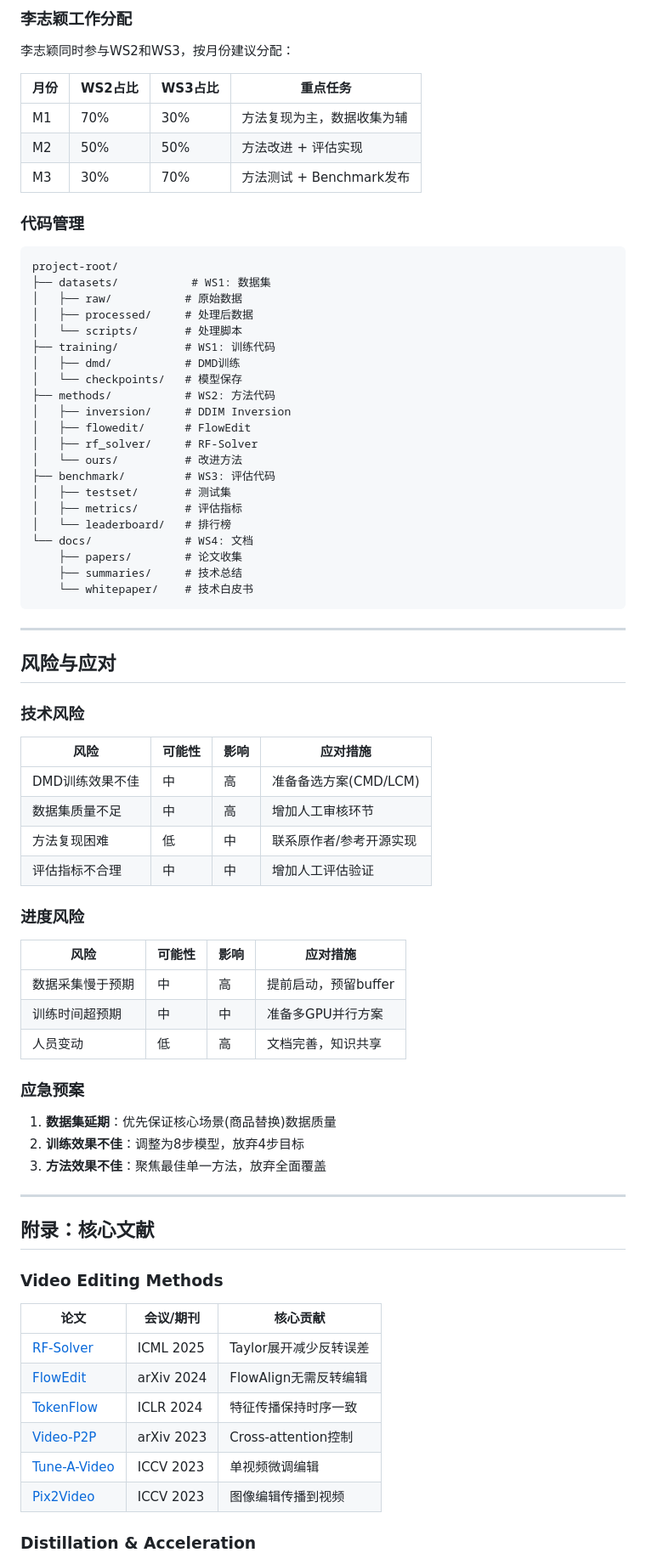
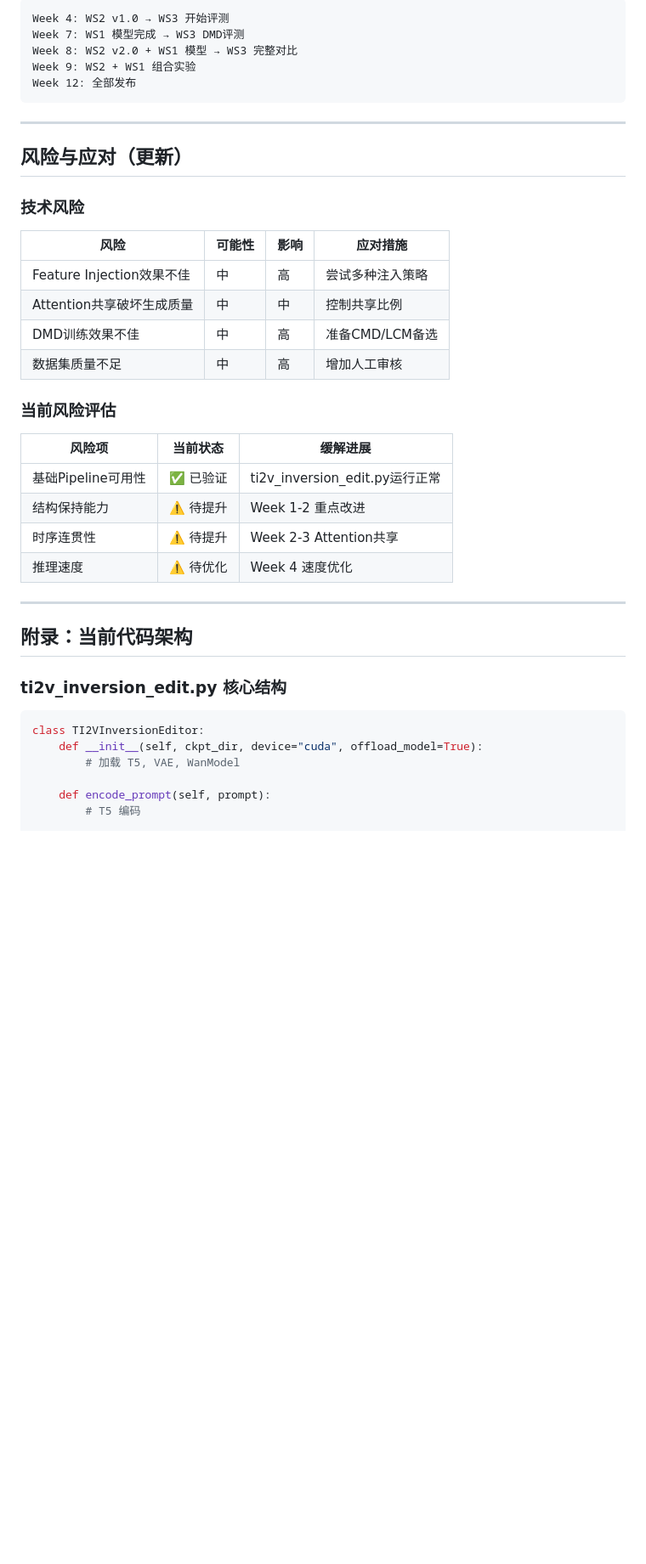
Before and after one commit to Zhiying-Li-dot/MultiModel, a Markdown page: docs/电商视频编辑项目三月规划.md, the part around one of its changes. Shown at 85% size. Rendered like a GitHub page; blank space fills up the shorter version.

````diff
--- a/docs/电商视频编辑项目三月规划.md
+++ b/docs/电商视频编辑项目三月规划.md
@@ -721,80 +696,43 @@ Video Editing Benchmark
-### 李志颖工作分配
-
-李志颖同时参与WS2和WS3，按月份建议分配：
-
-| 月份 | WS2占比 | WS3占比 | 重点任务 |
-|------|---------|---------|----------|
-| M1 | 70% | 30% | 方法复现为主，数据收集为辅 |
-| M2 | 50% | 50% | 方法改进 + 评估实现 |
-| M3 | 30% | 70% | 方法测试 + Benchmark发布 |
-
-### 代码管理
-
-```
-project-root/
-├── datasets/           # WS1: 数据集
-│   ├── raw/           # 原始数据
-│   ├── processed/     # 处理后数据
-│   └── scripts/       # 处理脚本
-├── training/          # WS1: 训练代码
-│   ├── dmd/           # DMD训练
-│   └── checkpoints/   # 模型保存
-├── methods/           # WS2: 方法代码
-│   ├── inversion/     # DDIM Inversion
-│   ├── flowedit/      # FlowEdit
-│   ├── rf_solver/     # RF-Solver
-│   └── ours/          # 改进方法
-├── benchmark/         # WS3: 评估代码
-│   ├── testset/       # 测试集
-│   ├── metrics/       # 评估指标
-│   └── leaderboard/   # 排行榜
-└── docs/              # WS4: 文档
-    ├── papers/        # 论文收集
-    ├── summaries/     # 技术总结
-    └── whitepaper/    # 技术白皮书
+Week 4: WS2 v1.0 → WS3 开始评测
+Week 7: WS1 模型完成 → WS3 DMD评测
+Week 8: WS2 v2.0 + WS1 模型 → WS3 完整对比
+Week 9: WS2 + WS1 组合实验
+Week 12: 全部发布
 ```
 
 ---
 
-## 风险与应对
+## 风险与应对（更新）
 
 ### 技术风险
 
 | 风险 | 可能性 | 影响 | 应对措施 |
 |------|--------|------|----------|
-| DMD训练效果不佳 | 中 | 高 | 准备备选方案(CMD/LCM) |
-| 数据集质量不足 | 中 | 高 | 增加人工审核环节 |
-| 方法复现困难 | 低 | 中 | 联系原作者/参考开源实现 |
-| 评估指标不合理 | 中 | 中 | 增加人工评估验证 |
+| Feature Injection效果不佳 | 中 | 高 | 尝试多种注入策略 |
+| Attention共享破坏生成质量 | 中 | 中 | 控制共享比例 |
+| DMD训练效果不佳 | 中 | 高 | 准备CMD/LCM备选 |
+| 数据集质量不足 | 中 | 高 | 增加人工审核 |
 
-### 进度风险
+### 当前风险评估
 
-| 风险 | 可能性 | 影响 | 应对措施 |
-|------|--------|------|----------|
-| 数据采集慢于预期 | 中 | 高 | 提前启动，预留buffer |
-| 训练时间超预期 | 中 | 中 | 准备多GPU并行方案 |
-| 人员变动 | 低 | 高 | 文档完善，知识共享 |
-
-### 应急预案
-
-1. **数据集延期**：优先保证核心场景(商品替换)数据质量
-2. **训练效果不佳**：调整为8步模型，放弃4步目标
-3. **方法效果不佳**：聚焦最佳单一方法，放弃全面覆盖
+| 风险项 | 当前状态 | 缓解进展 |
+|--------|----------|----------|
+| 基础Pipeline可用性 | ✅ 已验证 | ti2v_inversion_edit.py运行正常 |
+| 结构保持能力 | ⚠️ 待提升 | Week 1-2 重点改进 |
+| 时序连贯性 | ⚠️ 待提升 | Week 2-3 Attention共享 |
+| 推理速度 | ⚠️ 待优化 | Week 4 速度优化 |
 
 ---
 
-## 附录：核心文献
+## 附录：当前代码架构
 
-### Video Editing Methods
+### ti2v_inversion_edit.py 核心结构
 
-| 论文 | 会议/期刊 | 核心贡献 |
-|------|-----------|----------|
-| [RF-Solver](https://arxiv.org/abs/2411.04746) | ICML 2025 | Taylor展开减少反转误差 |
-| [FlowEdit](https://arxiv.org/abs/2412.08629) | arXiv 2024 | FlowAlign无需反转编辑 |
-| [TokenFlow](https://arxiv.org/abs/2307.10373) | ICLR 2024 | 特征传播保持时序一致 |
-| [Video-P2P](https://arxiv.org/abs/2303.04761) | arXiv 2023 | Cross-attention控制 |
-| [Tune-A-Video](https://arxiv.org/abs/2212.11565) | ICCV 2023 | 单视频微调编辑 |
-| [Pix2Video](https://arxiv.org/abs/2303.12688) | ICCV 2023 | 图像编辑传播到视频 |
+```python
+class TI2VInversionEditor:
+    def __init__(self, ckpt_dir, device="cuda", offload_model=True):
+        # 加载 T5, VAE, WanModel
 
-### Distillation & Acceleration
+    def encode_prompt(self, prompt):
+        # T5 编码
 
````
Also changed, not shown: other parts of docs/电商视频编辑项目三月规划.md (+299 -321 lines).
